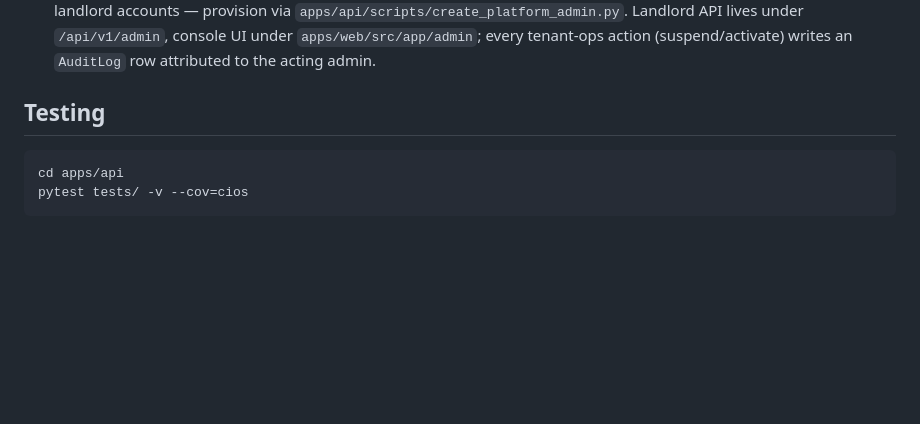
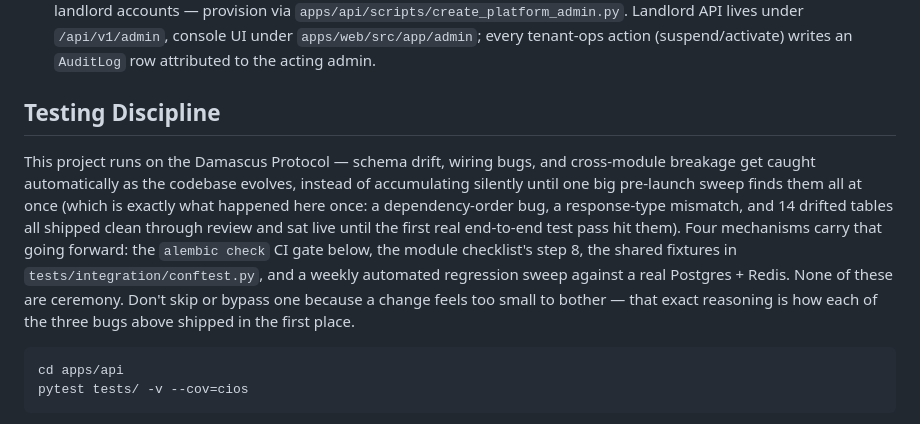
Before and after one commit to 7858LC/Contracting-Intelligence-Opersting-System, a Markdown page: CLAUDE.md, the part around the change. Rendered like a GitHub page; blank space fills up the shorter version.

Commit message:
docs: name the standing testing discipline — Damascus Protocol
Ties the alembic-check CI gate, the module checklist, the shared
integration-test fixtures, and the weekly regression sweep together as one
deliberate practice rather than four disconnected pieces, so a future
session recognizes them as load-bearing instead of removable ceremony.

````diff
--- a/CLAUDE.md
+++ b/CLAUDE.md
@@ -54,7 +54,9 @@ Copy `.env.example` to `.env` and populate. Required:
 - **Commercial SaaS, not a federal system of record** — CIOS serves government contractors, not government agencies. It derives decision intelligence from public procurement data and customer-owned inputs only; it never stores or processes CUI, classified information, or export-controlled technical data. Customer strategy belongs to the customer, government data stays with the government.
 - **Landlord/tenant separation** — platform operators (`PlatformAdmin`) are a distinct identity space from tenant users, never tenant-scoped and never RLS-subject. Landlord JWTs carry a `scope: platform_admin` claim that tenant tokens never have (and vice versa for `tenant_id`), so the two audiences are never interchangeable. No self-service signup for landlord accounts — provision via `apps/api/scripts/create_platform_admin.py`. Landlord API lives under `/api/v1/admin`, console UI under `apps/web/src/app/admin`; every tenant-ops action (suspend/activate) writes an `AuditLog` row attributed to the acting admin.
 
-## Testing
+## Testing Discipline
+
+This project runs on the Damascus Protocol — schema drift, wiring bugs, and cross-module breakage get caught automatically as the codebase evolves, instead of accumulating silently until one big pre-launch sweep finds them all at once (which is exactly what happened here once: a dependency-order bug, a response-type mismatch, and 14 drifted tables all shipped clean through review and sat live until the first real end-to-end test pass hit them). Four mechanisms carry that going forward: the `alembic check` CI gate below, the module checklist's step 8, the shared fixtures in `tests/integration/conftest.py`, and a weekly automated regression sweep against a real Postgres + Redis. None of these are ceremony. Don't skip or bypass one because a change feels too small to bother — that exact reasoning is how each of the three bugs above shipped in the first place.
 
 ```bash
 cd apps/api
````
